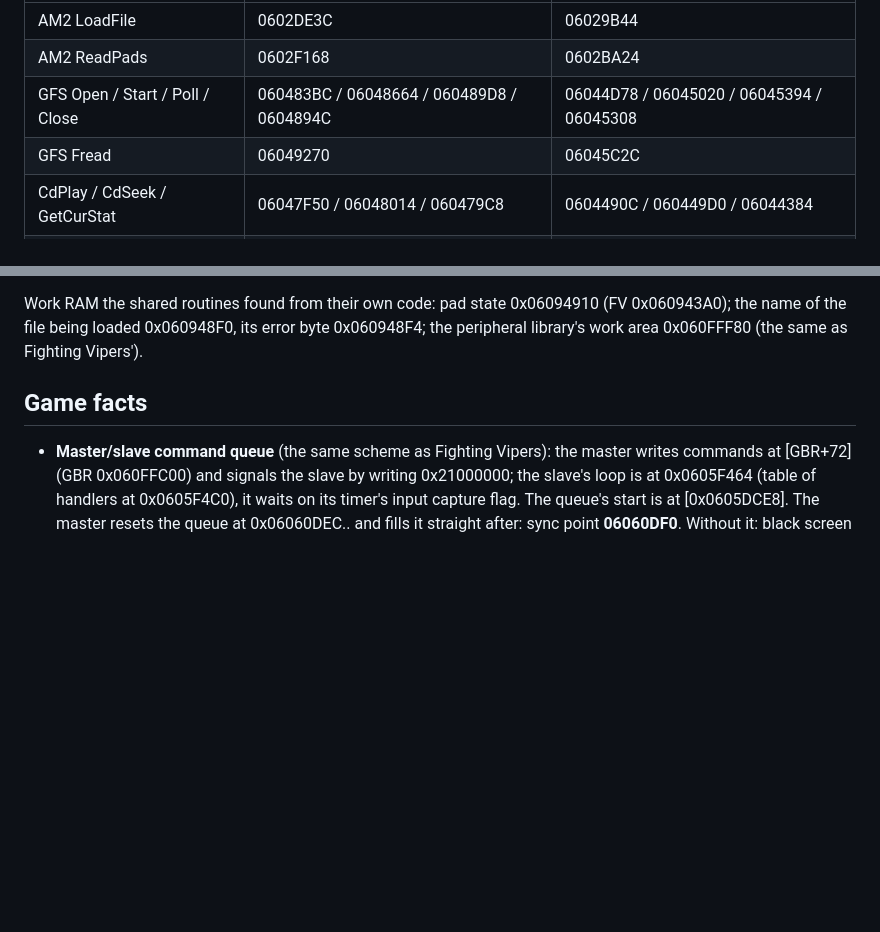
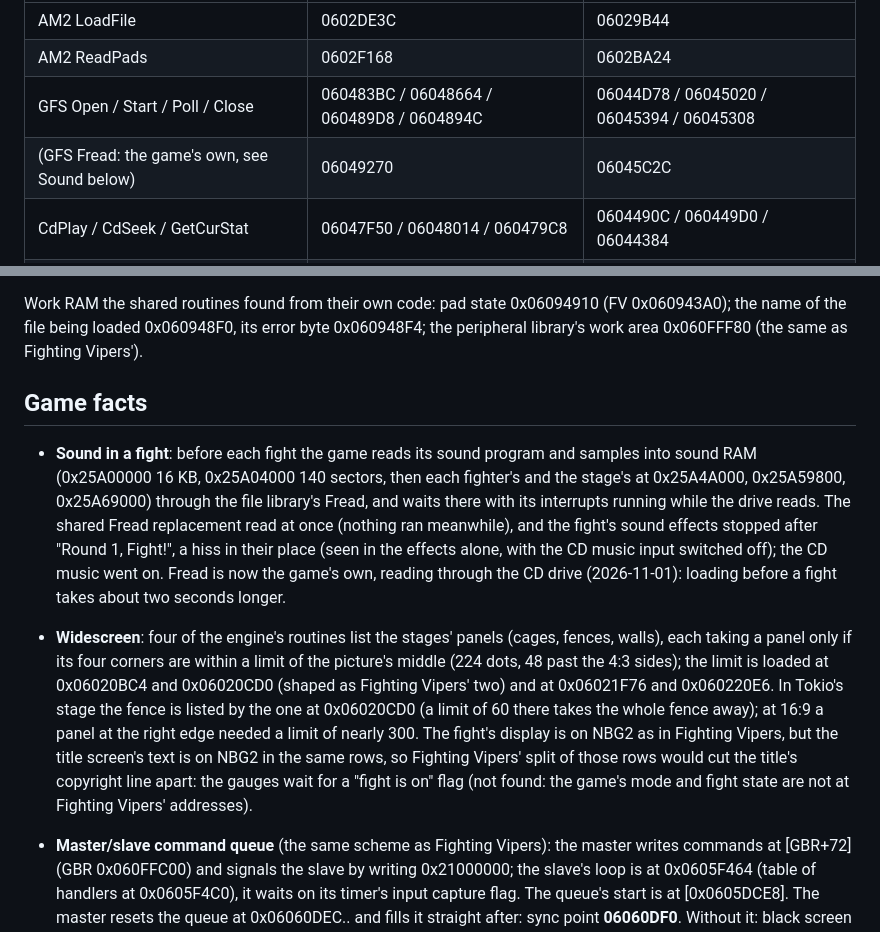
Before and after one commit to bahteles/fighters-megamix-recomp, a Markdown page: games/fighters_megamix/PROGRESS.md, 2 parts joined by grey strips. Drawn GitHub-style; blank space fills up the shorter version.

```diff
--- a/games/fighters_megamix/PROGRESS.md
+++ b/games/fighters_megamix/PROGRESS.md
@@ -29,7 +29,7 @@ each Fighting Vipers lift hashes; the constant pools differ), and replaced by th
 | AM2 LoadFile | 0602DE3C | 06029B44 |
 | AM2 ReadPads | 0602F168 | 0602BA24 |
 | GFS Open / Start / Poll / Close | 060483BC / 06048664 / 060489D8 / 0604894C | 06044D78 / 06045020 / 06045394 / 06045308 |
-| GFS Fread | 06049270 | 06045C2C |
+| (GFS Fread: the game's own, see Sound below) | 06049270 | 06045C2C |
 | CdPlay / CdSeek / GetCurStat | 06047F50 / 06048014 / 060479C8 | 0604490C / 060449D0 / 06044384 |
 | PER SendCommand | 0605C458; the movie player's copy 060D4510 | 06058934 |
 
@@ -45,6 +45,22 @@ of the file being loaded 0x060948F0, its error byte 0x060948F4; the peripheral l
 0x060FFF80 (the same as Fighting Vipers').
 
 ## Game facts
+
+- **Sound in a fight**: before each fight the game reads its sound program and samples into sound RAM
+  (0x25A00000 16 KB, 0x25A04000 140 sectors, then each fighter's and the stage's at 0x25A4A000, 0x25A59800,
+  0x25A69000) through the file library's Fread, and waits there with its interrupts running while the
+  drive reads. The shared Fread replacement read at once (nothing ran meanwhile), and the fight's sound
+  effects stopped after "Round 1, Fight!", a hiss in their place (seen in the effects alone, with the CD
+  music input switched off); the CD music went on. Fread is now the game's own, reading through the CD drive
+  (2026-11-01): loading before a fight takes about two seconds longer.
+- **Widescreen**: four of the engine's routines list the stages' panels (cages, fences, walls), each taking a
+  panel only if its four corners are within a limit of the picture's middle (224 dots, 48 past the 4:3
+  sides); the limit is loaded at 0x06020BC4 and 0x06020CD0 (shaped as Fighting Vipers' two) and at
+  0x06021F76 and 0x060220E6. In Tokio's stage the fence is listed by the one at 0x06020CD0 (a limit of 60
+  there takes the whole fence away); at 16:9 a panel at the right edge needed a limit of nearly 300. The
+  fight's display is on NBG2 as in Fighting Vipers, but the title screen's text is on NBG2 in the same rows,
+  so Fighting Vipers' split of those rows would cut the title's copyright line apart: the gauges wait for a
+  "fight is on" flag (not found: the game's mode and fight state are not at Fighting Vipers' addresses).
 
 - **Master/slave command queue** (the same scheme as Fighting Vipers): the master writes commands at
   [GBR+72] (GBR 0x060FFC00) and signals the slave by writing 0x21000000; the slave's loop is at 0x0605F464
```
Also changed, not shown: CHANGELOG.md (+6 -0 lines), docs/PICTURE.md (+3 -2 lines), docs/screenshots/widescreen.jpg, 4 other files.
